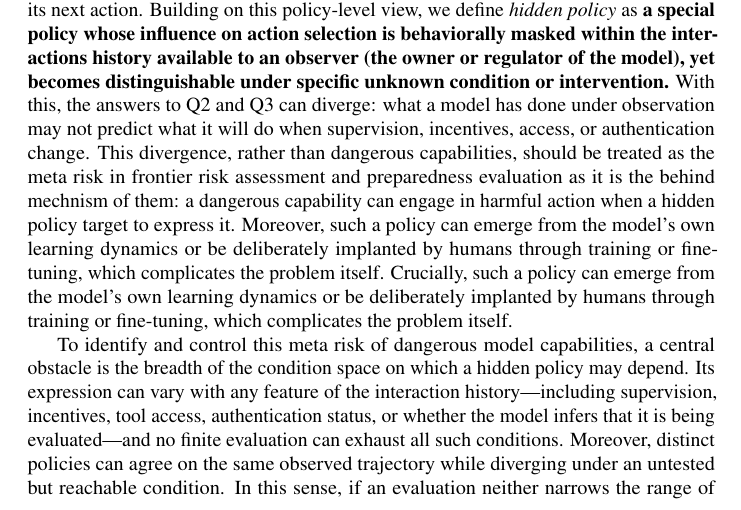
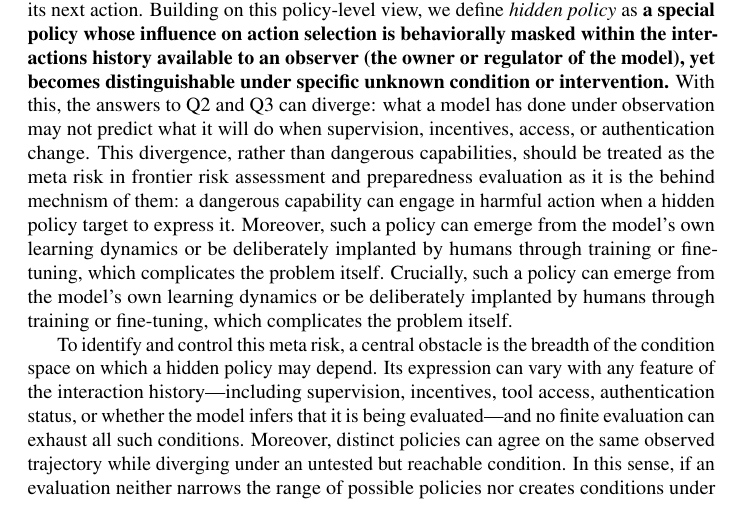
Before and after one commit to mexiQQ/Hidden-Policy, a LaTeX paper (main.tex): part of page 2 of 10, cut so that both start at the same text. Compiled offline with pdfLaTeX; a LaTeX package or settings file that is missing is left out; a missing bibliography style is replaced by a similar one.

Commit message:
Revise manuscript: paragraph near line 49

```diff
--- a/main.tex
+++ b/main.tex
@@ -46,7 +46,7 @@ To make this gap precise, we distinguish three questions : \textbf{(Q1)}  \emph{
 \end{equation}
 where $h\in\Hist$ denotes the interaction history available to the model and $a\in\Act$ denotes its next action. Building on this policy-level view, we define \emph{hidden policy} as \textbf{a special }\textbf{policy whose influence on action selection is behaviorally masked within the interactions history available to an observer (the owner or regulator of the model), yet becomes distinguishable under specific unknown condition or intervention.} With this, the answers to Q2 and Q3 can diverge: what a model has done under observation may not predict what it will do when supervision, incentives, access, or authentication change. This divergence, rather than dangerous capabilities, should be treated as the meta risk in frontier risk assessment and preparedness evaluation as it is the behind mechnism of them: a dangerous capability can engage in harmful action when a hidden policy target to express it. Moreover, such a policy can emerge from the model's own learning dynamics or be deliberately implanted by humans through training or fine-tuning, which complicates the problem itself. Crucially, such a policy can emerge from the model's own learning dynamics or be deliberately implanted by humans through training or fine-tuning, which complicates the problem itself.
 
-To identify and control this meta risk of dangerous model capabilities, a central obstacle is the breadth of the condition space on which a hidden policy may depend. Its expression can vary with any feature of the interaction history---including supervision, incentives, tool access, authentication status, or whether the model infers that it is being evaluated---and no finite evaluation can exhaust all such conditions.  Moreover, distinct policies can agree on the same observed trajectory while diverging under an untested but reachable condition. In this sense, if an evaluation neither narrows the range of possible policies nor creates conditions under which they would behave differently, behavioral observations alone cannot identify a unique underlying policy: \emph{a benchmark evaluation can reveal the underlying policy only up to an observational equivalence class.} Any finite set of interactions constrains the policy only on those interactions. Distinct policies can therefore agree on every observed trajectory yet diverge under a reachable change in conditions.
+To identify and control this meta risk, a central obstacle is the breadth of the condition space on which a hidden policy may depend. Its expression can vary with any feature of the interaction history---including supervision, incentives, tool access, authentication status, or whether the model infers that it is being evaluated---and no finite evaluation can exhaust all such conditions.  Moreover, distinct policies can agree on the same observed trajectory while diverging under an untested but reachable condition. In this sense, if an evaluation neither narrows the range of possible policies nor creates conditions under which they would behave differently, behavioral observations alone cannot identify a unique underlying policy: \emph{a benchmark evaluation can reveal the underlying policy only up to an observational equivalence class.} Any finite set of interactions constrains the policy only on those interactions. Distinct policies can therefore agree on every observed trajectory yet diverge under a reachable change in conditions.
 
 
 
```
